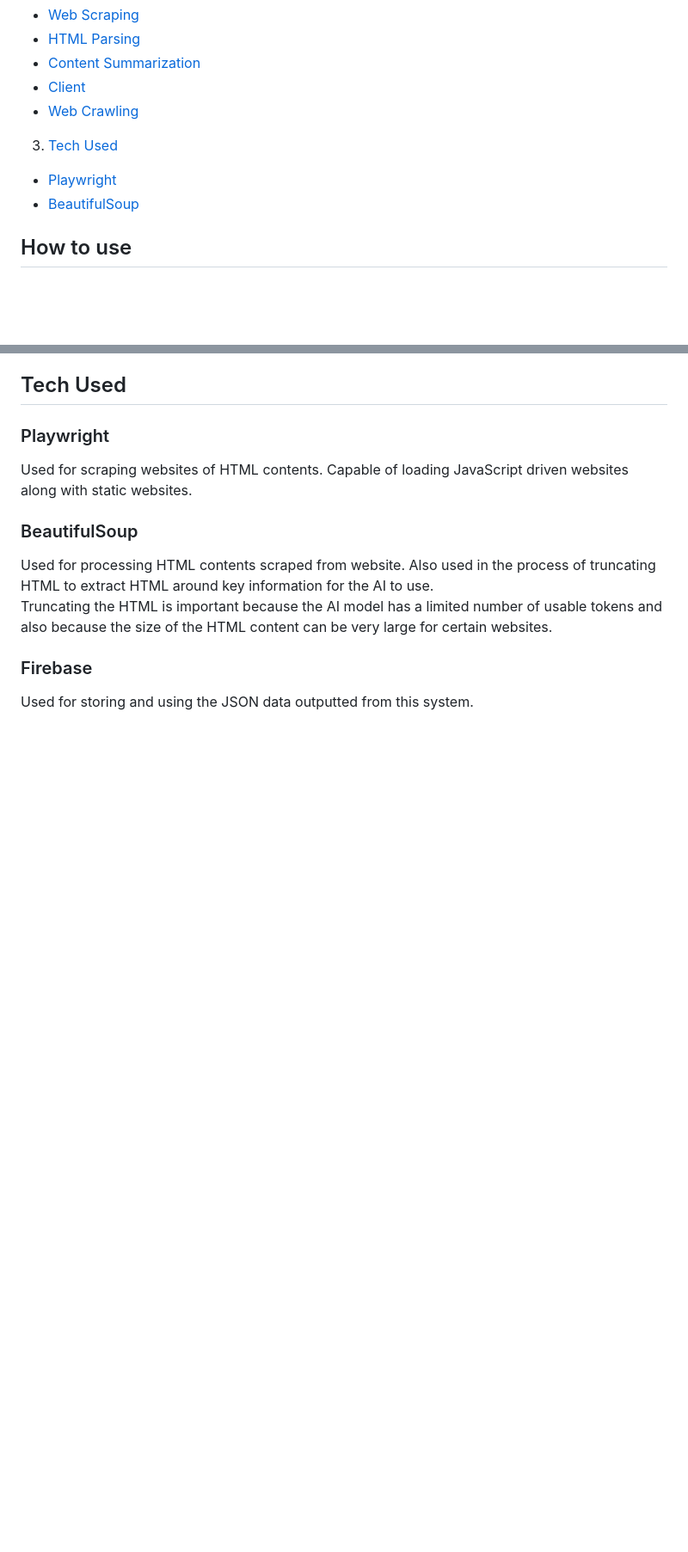
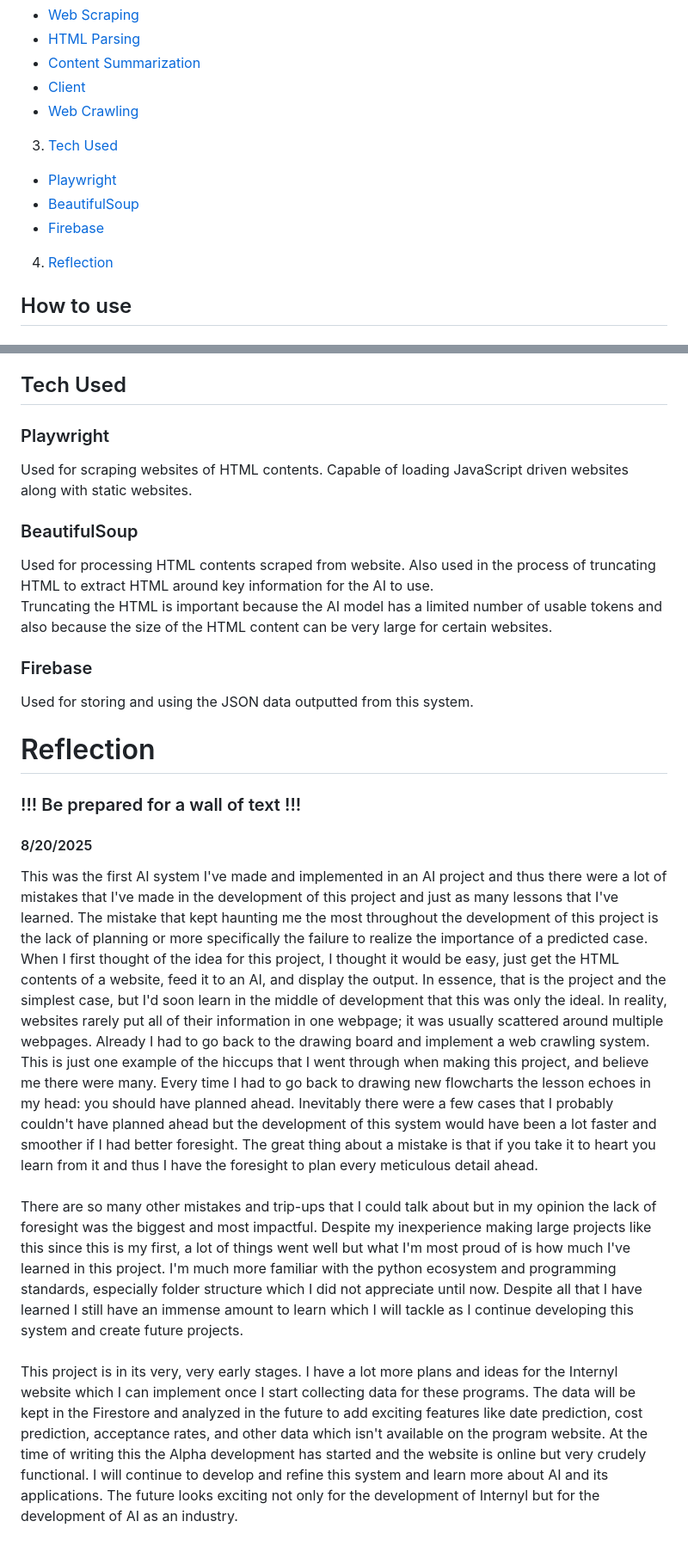
Before and after one commit to internyl-dev/data-acquisition-pipeline, a Markdown page: README.md, 2 parts joined by grey strips. Shown at 86% size. Rendered like a GitHub page; blank space fills up the shorter version.

Commit message:
Update README.md
Added a reflection on the project development thusfar

```diff
--- a/README.md
+++ b/README.md
@@ -20,5 +20,7 @@ Internyl Website: https://internyl.org
   - [Playwright](#playwright)
-  - [BeautifulSoup](#bs4)
+  - [BeautifulSoup](#beautifulsoup)
+  - [Firebase](#firebase)
+4. [Reflection](#reflection)
 
 ## How to use
 
@@ -80,3 +82,10 @@ Truncating the HTML is important because the AI model has a limited number of us
 
 ### Firebase
 Used for storing and using the JSON data outputted from this system.
+
+# Reflection
+### !!! Be prepared for a wall of text !!!
+#### 8/20/2025
+This was the first AI system I've made and implemented in an AI project and thus there were a lot of mistakes that I've made in the development of this project and just as many lessons that I've learned. The mistake that kept haunting me the most throughout the development of this project is the lack of planning or more specifically the failure to realize the importance of a predicted case. When I first thought of the idea for this project, I thought it would be easy, just get the HTML contents of a website, feed it to an AI, and display the output. In essence, that is the project and the simplest case, but I'd soon learn in the middle of development that this was only the ideal. In reality, websites rarely put all of their information in one webpage; it was usually scattered around multiple webpages. Already I had to go back to the drawing board and implement a web crawling system. This is just one example of the hiccups that I went through when making this project, and believe me there were many. Every time I had to go back to drawing new flowcharts the lesson echoes in my head: you should have planned ahead. Inevitably there were a few cases that I probably couldn't have planned ahead but the development of this system would have been a lot faster and smoother if I had better foresight. The great thing about a mistake is that if you take it to heart you learn from it and thus I have the foresight to plan every meticulous detail ahead. <br><br>
+There are so many other mistakes and trip-ups that I could talk about but in my opinion the lack of foresight was the biggest and most impactful. Despite my inexperience making large projects like this since this is my first, a lot of things went well but what I'm most proud of is how much I've learned in this project. I'm much more familiar with the python ecosystem and programming standards, especially folder structure which I did not appreciate until now. Despite all that I have learned I still have an immense amount to learn which I will tackle as I continue developing this system and create future projects. <br><br>
+This project is in its very, very early stages. I have a lot more plans and ideas for the Internyl website which I can implement once I start collecting data for these programs. The data will be kept in the Firestore and analyzed in the future to add exciting features like date prediction, cost prediction, acceptance rates, and other data which isn't available on the program website. At the time of writing this the Alpha development has started and the website is online but very crudely functional. I will continue to develop and refine this system and learn more about AI and its applications. The future looks exciting not only for the development of Internyl but for the development of AI as an industry.
```
Also changed, not shown: other parts of README.md (+1 -1 lines).
